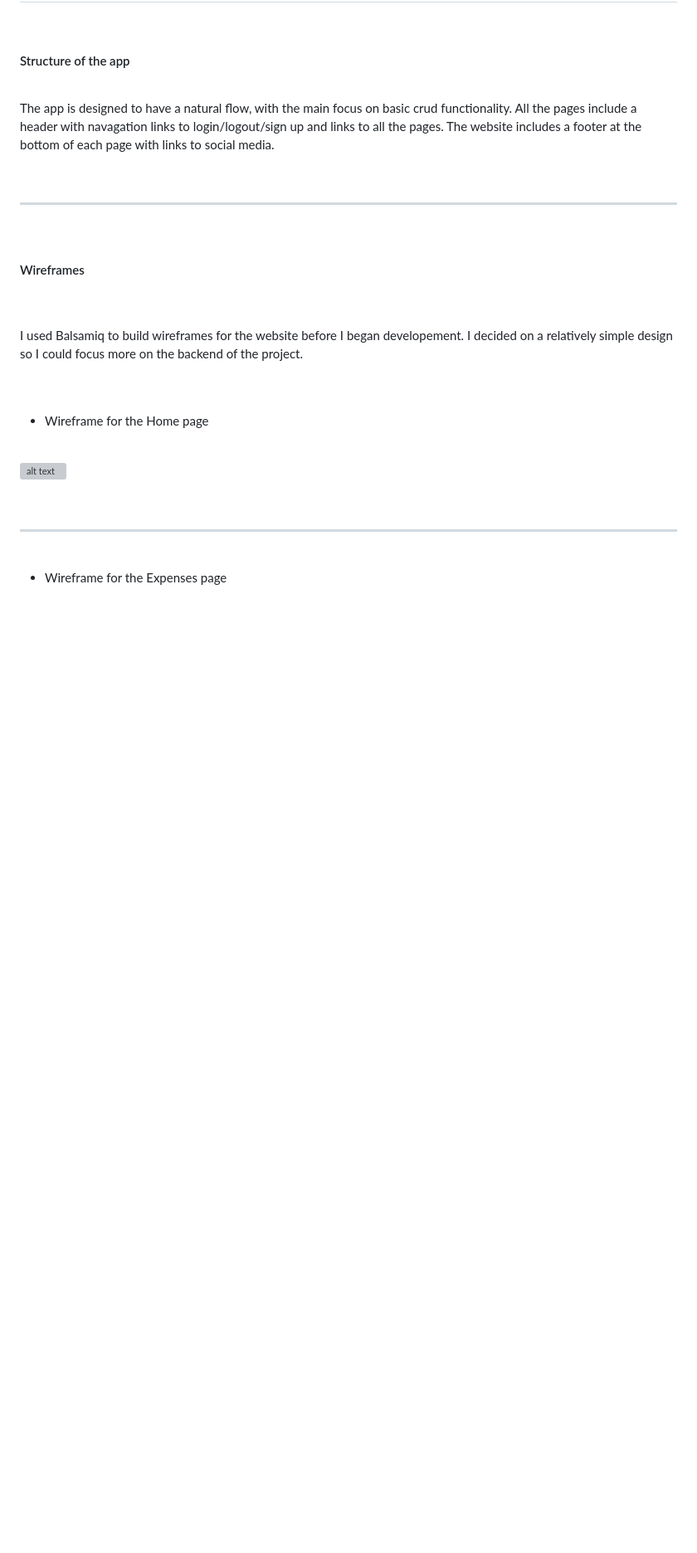
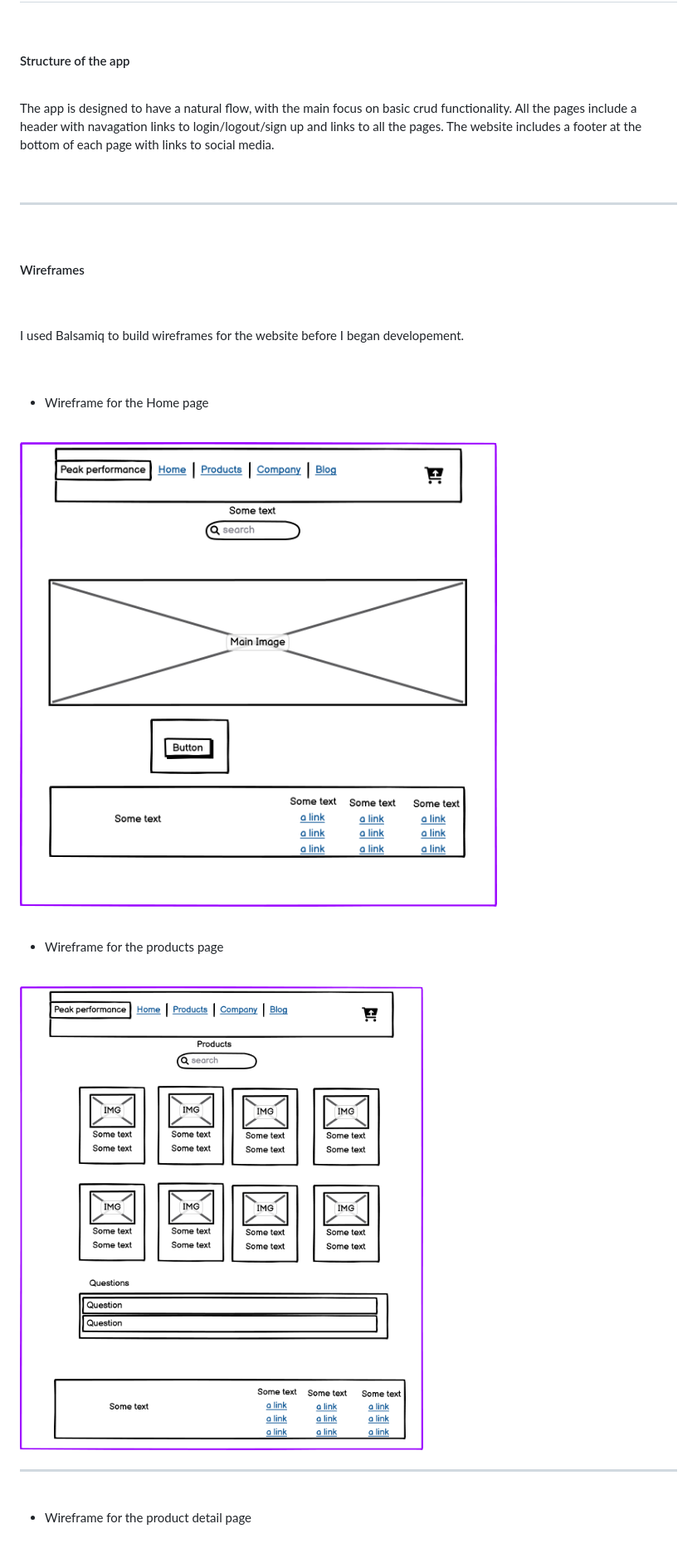
Before and after one commit to Thomas-Longworth/PeakPerformance-E-Commerce, a Markdown page: README.md, the part around the change printed below. Shown: that part at 83% size. Drawn GitHub-style; pictures changed too: static/images/wireframe1.png (added), static/images/wireframe2.png (added); blank space fills up the shorter version; grey boxes are pictures that could not be loaded.

Commit message:
add wireframes to readme.md

```diff
--- a/README.md
+++ b/README.md
@@ -88,7 +88,7 @@ The app is designed to have a natural flow, with the main focus on basic crud fu
 
 <br>
 
-I used Balsamiq to build wireframes for the website before I began developement. I decided on a relatively simple design so I could focus more on the backend of the project.
+I used Balsamiq to build wireframes for the website before I began developement.
 
 <br>
 
@@ -98,15 +98,22 @@ I used Balsamiq to build wireframes for the website before I began developement.
 
 <br>
 
-![alt text](static/images/homewire.JPG)
+![alt text](static/images/wireframe1.png)
 
 <br>
+
+- Wireframe for the products page
+
+<br>
+
+![alt text](static/images/wireframe2.png)
+
 
 -------------
 
 <br>
 
-- Wireframe for the Expenses page
+- Wireframe for the product detail page
 
 <br>
 
```
Also changed, not shown: other parts of README.md (+1 -1 lines), static/images/wireframe3.png (added), 1 other file.
